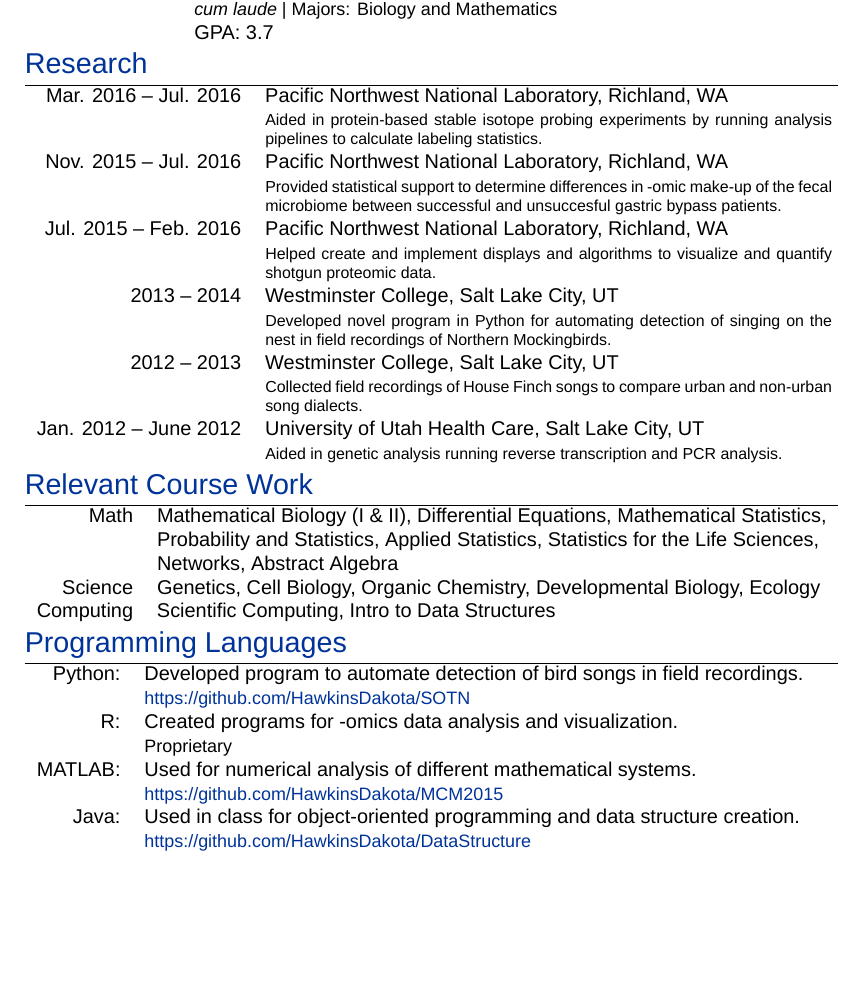
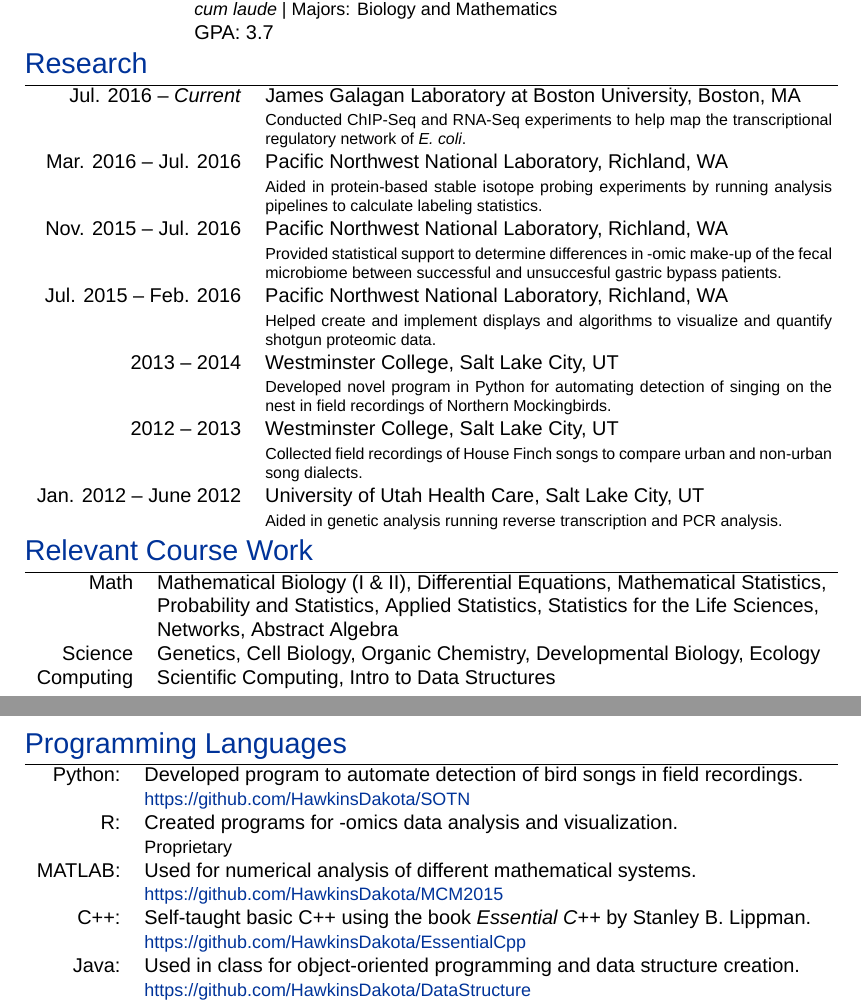
Before and after one commit to dakota-hawkins/CV, a LaTeX CV (HawkinsCV.tex): part of page 1 of 2 before the commit and two parts of pages 1 and 2 of 2 after it, the two joined at a grey line, cut so that both start at the same text, the shorter picture padded with empty space. Compiled offline with XeLaTeX; a missing font is replaced by an installed copy or a similar font.

Commit message:
Added C++ and Galagan lab entries.

```diff
--- a/HawkinsCV.tex
+++ b/HawkinsCV.tex
@@ -90,6 +90,9 @@
 %Section: Research
 \section{\color{linkcolour}{Research}}
 \begin{tabular}{rp{10cm}}
+\textsc{Jul. 2016 -- \emph{Current}} & James Galagan Laboratory at Boston University, Boston, MA \\
+& \footnotesize{Conducted ChIP-Seq and RNA-Seq experiments to help map the transcriptional
+	regulatory network of \emph{E.\ coli}.} \\
 \textsc{Mar. 2016 -- Jul. 2016} & Pacific Northwest National Laboratory, Richland, WA \\
 & \footnotesize{Aided in protein-based stable isotope probing experiments by running analysis pipelines to  calculate labeling statistics.} \\
 \textsc{Nov. 2015 -- Jul. 2016} & Pacific Northwest National Laboratory, Richland, WA \\
@@ -123,6 +126,8 @@
 & \small{Proprietary} \\
 \textsc{MATLAB:}& Used for numerical analysis of different mathematical systems.\\
 & \small{\href{https://github.com/HawkinsDakota/MCM2015}{https://github.com/HawkinsDakota/MCM2015}}\\
+\textsc{C++:} & Self-taught basic C++ using the book \emph{Essential C++} by Stanley B. Lippman.\\
+& \small{\href{https://github.com/HawkinsDakota/EssentialCpp}{https://github.com/HawkinsDakota/EssentialCpp}} \\
 \textsc{Java:}& Used in class for object-oriented programming and data structure creation.\\
 & \small{\href{https://github.com/HawkinsDakota/DataStructure}{https://github.com/HawkinsDakota/DataStructure}}
 \end{tabular}
```
Also changed, not shown: HawkinsCV.pdf.
